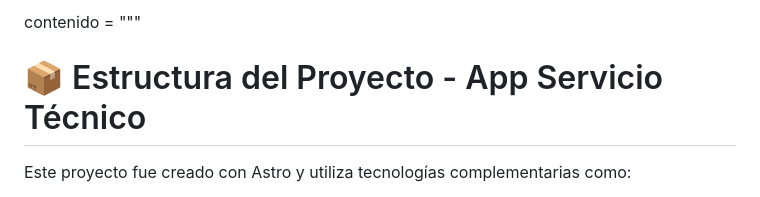
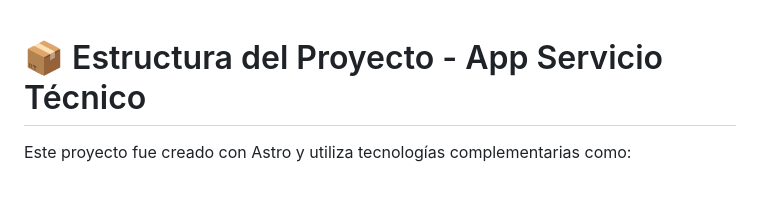
Before and after one commit to Kuttecraft/App-Servicio-Tecnico, a Markdown page: estructura-proyecto.md, the part around the change. Rendered like a GitHub page.

```diff
--- a/estructura-proyecto.md
+++ b/estructura-proyecto.md
@@ -1,4 +1,3 @@
-contenido = """
 # 📦 Estructura del Proyecto - App Servicio Técnico
 
 Este proyecto fue creado con Astro y utiliza tecnologías complementarias como:
```
